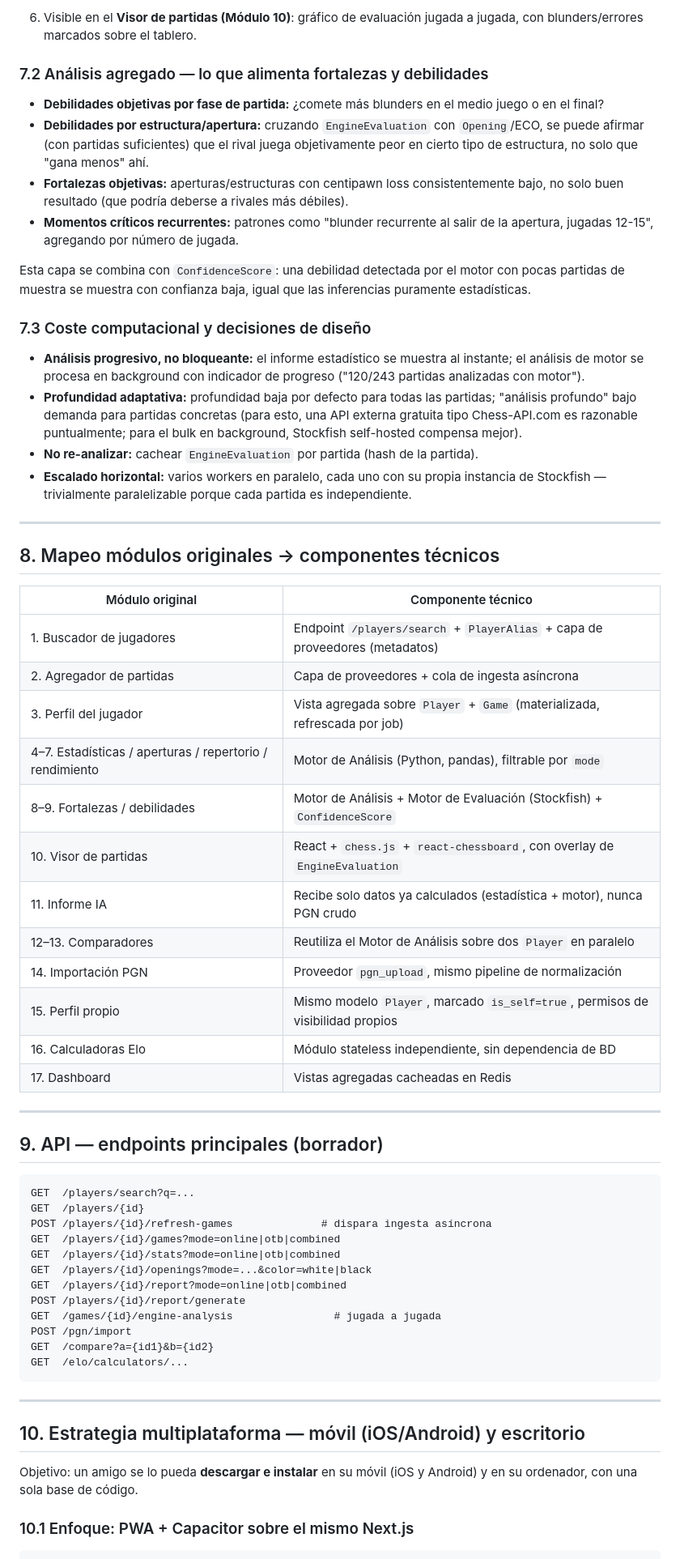
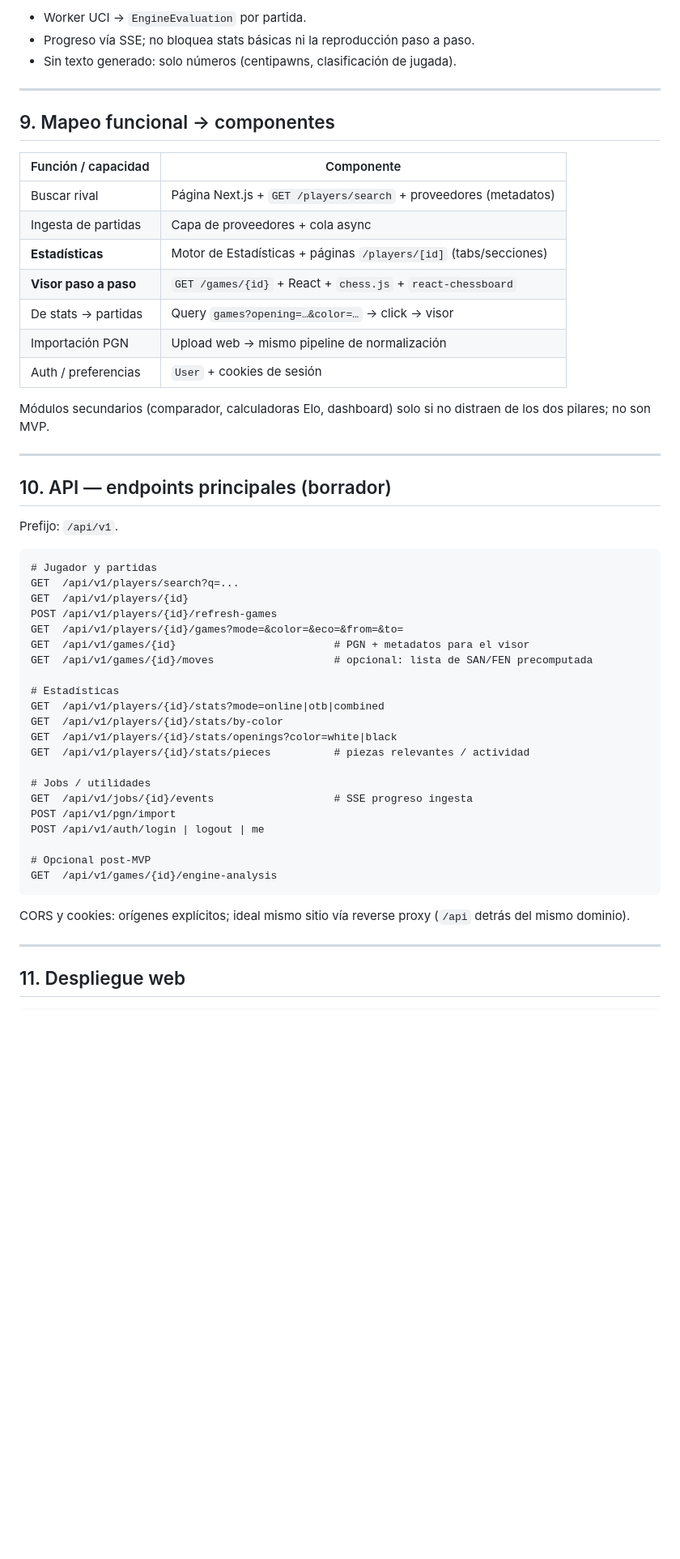
Before and after one commit to villarrubi/ChessPrep, a Markdown page: Diseño tecnico.md, the part around one of its changes. Shown at 81% size. Drawn GitHub-style; blank space fills up the shorter version.

````diff
--- a/Diseño tecnico.md
+++ b/Diseño tecnico.md
@@ -216,65 +224,57 @@ class EngineEvaluation(BaseModel):
-6. Visible en el **Visor de partidas (Módulo 10)**: gráfico de evaluación jugada a jugada, con blunders/errores marcados sobre el tablero.
-
-### 7.2 Análisis agregado — lo que alimenta fortalezas y debilidades
-
-- **Debilidades objetivas por fase de partida:** ¿comete más blunders en el medio juego o en el final?
-- **Debilidades por estructura/apertura:** cruzando `EngineEvaluation` con `Opening`/ECO, se puede afirmar (con partidas suficientes) que el rival juega objetivamente peor en cierto tipo de estructura, no solo que "gana menos" ahí.
-- **Fortalezas objetivas:** aperturas/estructuras con centipawn loss consistentemente bajo, no solo buen resultado (que podría deberse a rivales más débiles).
-- **Momentos críticos recurrentes:** patrones como "blunder recurrente al salir de la apertura, jugadas 12-15", agregando por número de jugada.
-
-Esta capa se combina con `ConfidenceScore`: una debilidad detectada por el motor con pocas partidas de muestra se muestra con confianza baja, igual que las inferencias puramente estadísticas.
-
-### 7.3 Coste computacional y decisiones de diseño
-
-- **Análisis progresivo, no bloqueante:** el informe estadístico se muestra al instante; el análisis de motor se procesa en background con indicador de progreso ("120/243 partidas analizadas con motor").
-- **Profundidad adaptativa:** profundidad baja por defecto para todas las partidas; "análisis profundo" bajo demanda para partidas concretas (para esto, una API externa gratuita tipo Chess-API.com es razonable puntualmente; para el bulk en background, Stockfish self-hosted compensa mejor).
-- **No re-analizar:** cachear `EngineEvaluation` por partida (hash de la partida).
-- **Escalado horizontal:** varios workers en paralelo, cada uno con su propia instancia de Stockfish — trivialmente paralelizable porque cada partida es independiente.
+- Worker UCI → `EngineEvaluation` por partida.
+- Progreso vía SSE; no bloquea stats básicas ni la reproducción paso a paso.
+- Sin texto generado: solo números (centipawns, clasificación de jugada).
 
 ---
 
-## 8. Mapeo módulos originales → componentes técnicos
+## 9. Mapeo funcional → componentes
 
-| Módulo original | Componente técnico |
+| Función / capacidad | Componente |
 |---|---|
-| 1. Buscador de jugadores | Endpoint `/players/search` + `PlayerAlias` + capa de proveedores (metadatos) |
-| 2. Agregador de partidas | Capa de proveedores + cola de ingesta asíncrona |
-| 3. Perfil del jugador | Vista agregada sobre `Player` + `Game` (materializada, refrescada por job) |
-| 4–7. Estadísticas / aperturas / repertorio / rendimiento | Motor de Análisis (Python, pandas), filtrable por `mode` |
-| 8–9. Fortalezas / debilidades | Motor de Análisis + Motor de Evaluación (Stockfish) + `ConfidenceScore` |
-| 10. Visor de partidas | React + `chess.js` + `react-chessboard`, con overlay de `EngineEvaluation` |
-| 11. Informe IA | Recibe solo datos ya calculados (estadística + motor), nunca PGN crudo |
-| 12–13. Comparadores | Reutiliza el Motor de Análisis sobre dos `Player` en paralelo |
-| 14. Importación PGN | Proveedor `pgn_upload`, mismo pipeline de normalización |
-| 15. Perfil propio | Mismo modelo `Player`, marcado `is_self=true`, permisos de visibilidad propios |
-| 16. Calculadoras Elo | Módulo stateless independiente, sin dependencia de BD |
-| 17. Dashboard | Vistas agregadas cacheadas en Redis |
+| Buscar rival | Página Next.js + `GET /players/search` + proveedores (metadatos) |
+| Ingesta de partidas | Capa de proveedores + cola async |
+| **Estadísticas** | Motor de Estadísticas + páginas `/players/[id]` (tabs/secciones) |
+| **Visor paso a paso** | `GET /games/{id}` + React + `chess.js` + `react-chessboard` |
+| De stats → partidas | Query `games?opening=…&color=…` → click → visor |
+| Importación PGN | Upload web → mismo pipeline de normalización |
+| Auth / preferencias | `User` + cookies de sesión |
+
+Módulos secundarios (comparador, calculadoras Elo, dashboard) solo si no distraen de los dos pilares; no son MVP.
 
 ---
 
-## 9. API — endpoints principales (borrador)
+## 10. API — endpoints principales (borrador)
+
+Prefijo: `/api/v1`.
 
 ```
-GET  /players/search?q=...
-GET  /players/{id}
-POST /players/{id}/refresh-games              # dispara ingesta asíncrona
-GET  /players/{id}/games?mode=online|otb|combined
-GET  /players/{id}/stats?mode=online|otb|combined
-GET  /players/{id}/openings?mode=...&color=white|black
-GET  /players/{id}/report?mode=online|otb|combined
-POST /players/{id}/report/generate
-GET  /games/{id}/engine-analysis                # jugada a jugada
-POST /pgn/import
-GET  /compare?a={id1}&b={id2}
-GET  /elo/calculators/...
+# Jugador y partidas
+GET  /api/v1/players/search?q=...
+GET  /api/v1/players/{id}
+POST /api/v1/players/{id}/refresh-games
+GET  /api/v1/players/{id}/games?mode=&color=&eco=&from=&to=
+GET  /api/v1/games/{id}                         # PGN + metadatos para el visor
+GET  /api/v1/games/{id}/moves                   # opcional: lista de SAN/FEN precomputada
+
+# Estadísticas
+GET  /api/v1/players/{id}/stats?mode=online|otb|combined
+GET  /api/v1/players/{id}/stats/by-color
+GET  /api/v1/players/{id}/stats/openings?color=white|black
+GET  /api/v1/players/{id}/stats/pieces          # piezas relevantes / actividad
+
+# Jobs / utilidades
+GET  /api/v1/jobs/{id}/events                   # SSE progreso ingesta
+POST /api/v1/pgn/import
+POST /api/v1/auth/login | logout | me
+
+# Opcional post-MVP
+GET  /api/v1/games/{id}/engine-analysis
 ```
+
+CORS y cookies: orígenes explícitos; ideal mismo sitio vía reverse proxy (`/api` detrás del mismo dominio).
 
 ---
 
-## 10. Estrategia multiplataforma — móvil (iOS/Android) y escritorio
-
-Objetivo: un amigo se lo pueda **descargar e instalar** en su móvil (iOS y Android) y en su ordenador, con una sola base de código.
-
-### 10.1 Enfoque: PWA + Capacitor sobre el mismo Next.js
+## 11. Despliegue web
 
 ```
````
Also changed, not shown: other parts of Diseño tecnico.md (+174 -182 lines).
